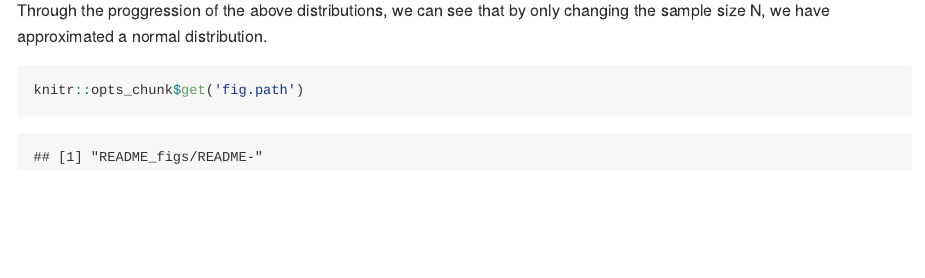
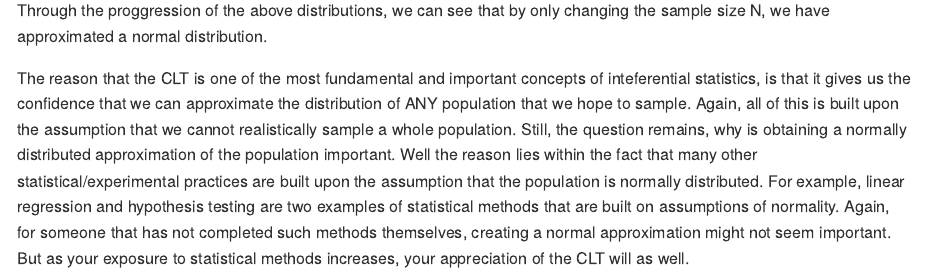
Before and after one commit to alexilyin1/ExploringStats, an R Markdown document (CLT/clt.Rmd): the page in a window 1100 px wide, from 3830 px down. The pictures show the output file CLT/clt.md that the author committed with the source, drawn offline in the style of GitHub; long lines of code are wrapped.

Commit message:
add conclusion

````diff
--- a/CLT/clt.Rmd
+++ b/CLT/clt.Rmd
@@ -58,8 +58,4 @@ hist(sampl(50, 1000, height_dist))
 
 Through the proggression of the above distributions, we can see that by only changing the sample size N, we have approximated a normal distribution.
 
-
-```{r}
-
-knitr::opts_chunk$get('fig.path')
-```
+The reason that the CLT is one of the most fundamental and important concepts of inteferential statistics, is that it gives us the confidence that we can approximate the distribution of ANY population that we hope to sample. Again, all of this is built upon the assumption that we cannot realistically sample a whole population. Still, the question remains, why is obtaining a normally distributed approximation of the population important. Well the reason lies within the fact that many other statistical/experimental practices are built upon the assumption that the population is normally distributed. For example, linear regression and hypothesis testing are two examples of statistical methods that are built on assumptions of normality. Again, for someone that has not completed such methods themselves, creating a normal approximation might not seem important. But as your exposure to statistical methods increases, your appreciation of the CLT will as well.
````
Also changed, not shown: CLT/README_figs/README-Height_Distribution-1.png, CLT/README_figs/README-Sample_Size_10_1000_reps-1.png, CLT/README_figs/README-Sample_Size_20_1000_reps-1.png, CLT/README_figs/README-Sample_Size_3_1000_reps-1.png, CLT/README_figs/README-Sample_Size_50_1000_reps-1.png, CLT/clt.md.
